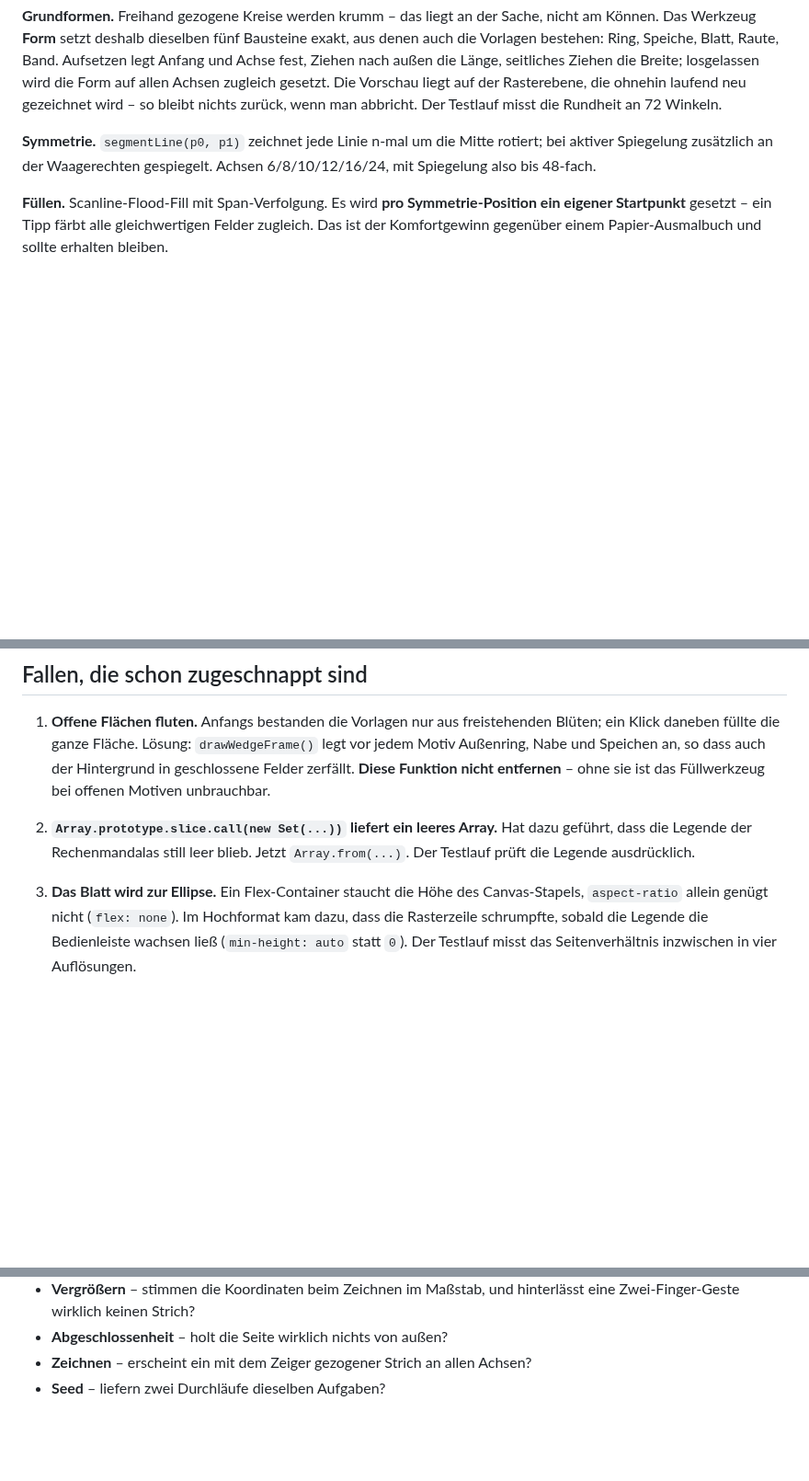
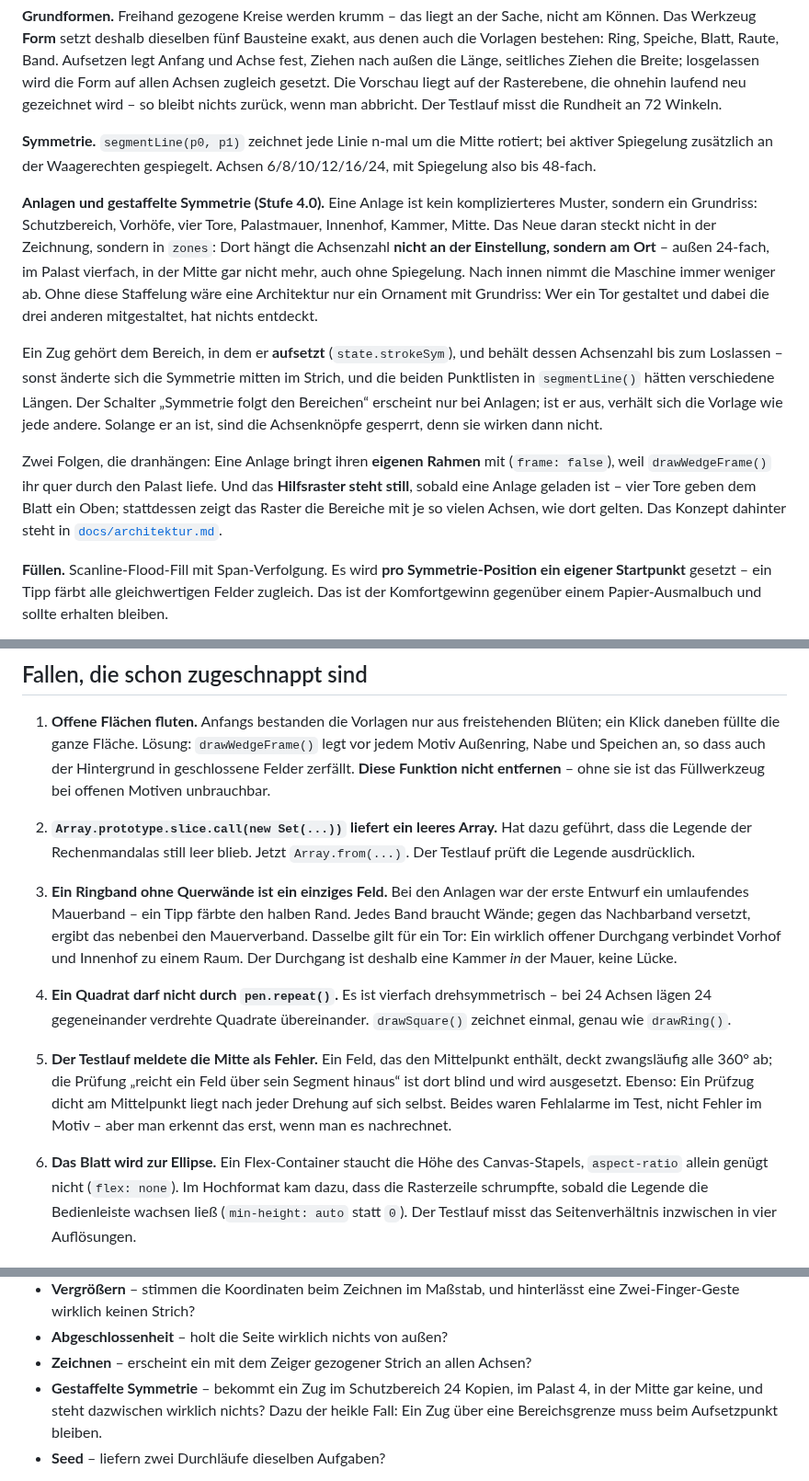
Before and after one commit to pahlborn/mandala-atelier, a Markdown page: README.md, 3 parts joined by grey strips. Shown at 92% size. Rendered like a GitHub page; blank space fills up the shorter version.

```diff
--- a/README.md
+++ b/README.md
@@ -202,6 +203,30 @@ Der Testlauf misst die Rundheit an 72 Winkeln.
 rotiert; bei aktiver Spiegelung zusätzlich an der Waagerechten gespiegelt.
 Achsen 6/8/10/12/16/24, mit Spiegelung also bis 48-fach.
 
+**Anlagen und gestaffelte Symmetrie (Stufe 4.0).** Eine Anlage ist kein
+komplizierteres Muster, sondern ein Grundriss: Schutzbereich, Vorhöfe, vier
+Tore, Palastmauer, Innenhof, Kammer, Mitte. Das Neue daran steckt nicht in der
+Zeichnung, sondern in `zones`: Dort hängt die Achsenzahl **nicht an der
+Einstellung, sondern am Ort** – außen 24-fach, im Palast vierfach, in der Mitte
+gar nicht mehr, auch ohne Spiegelung. Nach innen nimmt die Maschine immer
+weniger ab. Ohne diese Staffelung wäre eine Architektur nur ein Ornament mit
+Grundriss: Wer ein Tor gestaltet und dabei die drei anderen mitgestaltet, hat
+nichts entdeckt.
+
+Ein Zug gehört dem Bereich, in dem er **aufsetzt** (`state.strokeSym`), und
+behält dessen Achsenzahl bis zum Loslassen – sonst änderte sich die Symmetrie
+mitten im Strich, und die beiden Punktlisten in `segmentLine()` hätten
+verschiedene Längen. Der Schalter „Symmetrie folgt den Bereichen“ erscheint nur
+bei Anlagen; ist er aus, verhält sich die Vorlage wie jede andere. Solange er
+an ist, sind die Achsenknöpfe gesperrt, denn sie wirken dann nicht.
+
+Zwei Folgen, die dranhängen: Eine Anlage bringt ihren **eigenen Rahmen** mit
+(`frame: false`), weil `drawWedgeFrame()` ihr quer durch den Palast liefe. Und
+das **Hilfsraster steht still**, sobald eine Anlage geladen ist – vier Tore
+geben dem Blatt ein Oben; stattdessen zeigt das Raster die Bereiche mit je so
+vielen Achsen, wie dort gelten. Das Konzept dahinter steht in
+[`docs/architektur.md`](docs/architektur.md).
+
 **Füllen.** Scanline-Flood-Fill mit Span-Verfolgung. Es wird **pro
 Symmetrie-Position ein eigener Startpunkt** gesetzt – ein Tipp färbt alle
 gleichwertigen Felder zugleich. Das ist der Komfortgewinn gegenüber einem
@@ -278,7 +304,25 @@ kommen dort dazu. Bausteine: `petalPoints`, `wedgeBandPoints`, `diamondPoints`,
    Hat dazu geführt, dass die Legende der Rechenmandalas still leer blieb.
    Jetzt `Array.from(...)`. Der Testlauf prüft die Legende ausdrücklich.
 
-3. **Das Blatt wird zur Ellipse.** Ein Flex-Container staucht die Höhe des
+3. **Ein Ringband ohne Querwände ist ein einziges Feld.** Bei den Anlagen war
+   der erste Entwurf ein umlaufendes Mauerband – ein Tipp färbte den halben
+   Rand. Jedes Band braucht Wände; gegen das Nachbarband versetzt, ergibt das
+   nebenbei den Mauerverband. Dasselbe gilt für ein Tor: Ein wirklich offener
+   Durchgang verbindet Vorhof und Innenhof zu einem Raum. Der Durchgang ist
+   deshalb eine Kammer *in* der Mauer, keine Lücke.
+
+4. **Ein Quadrat darf nicht durch `pen.repeat()`.** Es ist vierfach
+   drehsymmetrisch – bei 24 Achsen lägen 24 gegeneinander verdrehte Quadrate
+   übereinander. `drawSquare()` zeichnet einmal, genau wie `drawRing()`.
+
+5. **Der Testlauf meldete die Mitte als Fehler.** Ein Feld, das den
+   Mittelpunkt enthält, deckt zwangsläufig alle 360° ab; die Prüfung „reicht
+   ein Feld über sein Segment hinaus“ ist dort blind und wird ausgesetzt.
+   Ebenso: Ein Prüfzug dicht am Mittelpunkt liegt nach jeder Drehung auf sich
+   selbst. Beides waren Fehlalarme im Test, nicht Fehler im Motiv – aber man
+   erkennt das erst, wenn man es nachrechnet.
+
+6. **Das Blatt wird zur Ellipse.** Ein Flex-Container staucht die Höhe des
    Canvas-Stapels, `aspect-ratio` allein genügt nicht (`flex: none`). Im
    Hochformat kam dazu, dass die Rasterzeile schrumpfte, sobald die Legende die
    Bedienleiste wachsen ließ (`min-height: auto` statt `0`). Der Testlauf misst
@@ -314,6 +358,10 @@ Der Durchlauf lädt jedes Motiv, füllt es an vielen Stellen und prüft:
   hinterlässt eine Zwei-Finger-Geste wirklich keinen Strich?
 - **Abgeschlossenheit** – holt die Seite wirklich nichts von außen?
 - **Zeichnen** – erscheint ein mit dem Zeiger gezogener Strich an allen Achsen?
+- **Gestaffelte Symmetrie** – bekommt ein Zug im Schutzbereich 24 Kopien, im
+  Palast 4, in der Mitte gar keine, und steht dazwischen wirklich nichts? Dazu
+  der heikle Fall: Ein Zug über eine Bereichsgrenze muss beim Aufsetzpunkt
+  bleiben.
 - **Seed** – liefern zwei Durchläufe dieselben Aufgaben?
 
 Zur Auswertung: Die Meldungen über Service Worker und `ERR_CONNECTION_RESET`
```
Also changed, not shown: other parts of README.md (+4 -2 lines), docs/architektur.md (added, +209 -0 lines), docs/anlage-beispiel.png (added), 4 other files.
